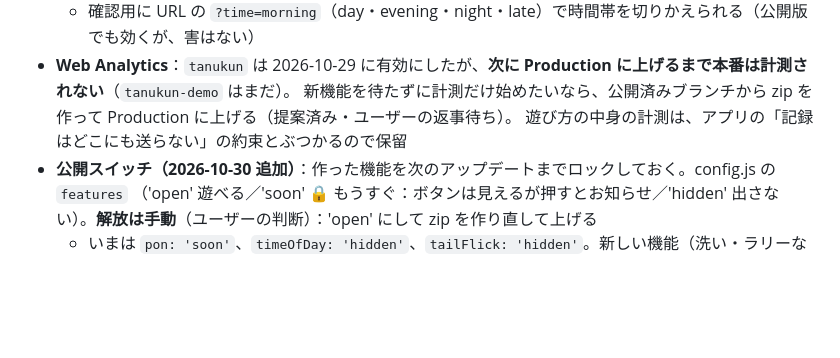
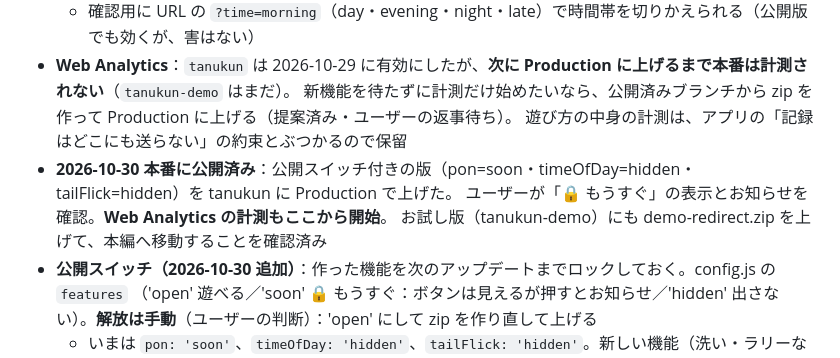
Before and after one commit to aisensei-app/ai-sensei-trial, a Markdown page: tanukun/HANDOFF.md, the part around the change. Drawn GitHub-style; blank space fills up the shorter version.

Commit message:
タヌくん：引き継ぎメモ：公開スイッチ付きの版を本番に公開、お試し版は本編へ案内
Co-Authored-By: Claude Opus 5.5 <noreply@anthropic.com>
Claude-Session: https://claude.ai/code/session_01DyLyAh96wAYSFDXXsmw8fJ

```diff
--- a/tanukun/HANDOFF.md
+++ b/tanukun/HANDOFF.md
@@ -18,6 +18,9 @@
 - **Web Analytics**：`tanukun` は 2026-10-29 に有効にしたが、**次に Production に上げるまで本番は計測されない**（`tanukun-demo` はまだ）。
   新機能を待たずに計測だけ始めたいなら、公開済みブランチから zip を作って Production に上げる（提案済み・ユーザーの返事待ち）。
   遊び方の中身の計測は、アプリの「記録はどこにも送らない」の約束とぶつかるので保留
+- **2026-10-30 本番に公開済み**：公開スイッチ付きの版（pon=soon・timeOfDay=hidden・tailFlick=hidden）を tanukun に Production で上げた。
+  ユーザーが「🔒 もうすぐ」の表示とお知らせを確認。**Web Analytics の計測もここから開始**。
+  お試し版（tanukun-demo）にも demo-redirect.zip を上げて、本編へ移動することを確認済み
 - **公開スイッチ（2026-10-30 追加）**：作った機能を次のアップデートまでロックしておく。config.js の `features`
   （'open' 遊べる／'soon' 🔒 もうすぐ：ボタンは見えるが押すとお知らせ／'hidden' 出さない）。**解放は手動**（ユーザーの判断）：'open' にして zip を作り直して上げる
   - いまは `pon: 'soon'`、`timeOfDay: 'hidden'`、`tailFlick: 'hidden'`。新しい機能（洗い・ラリーなど）も、作ったらここにスイッチを足す
```
